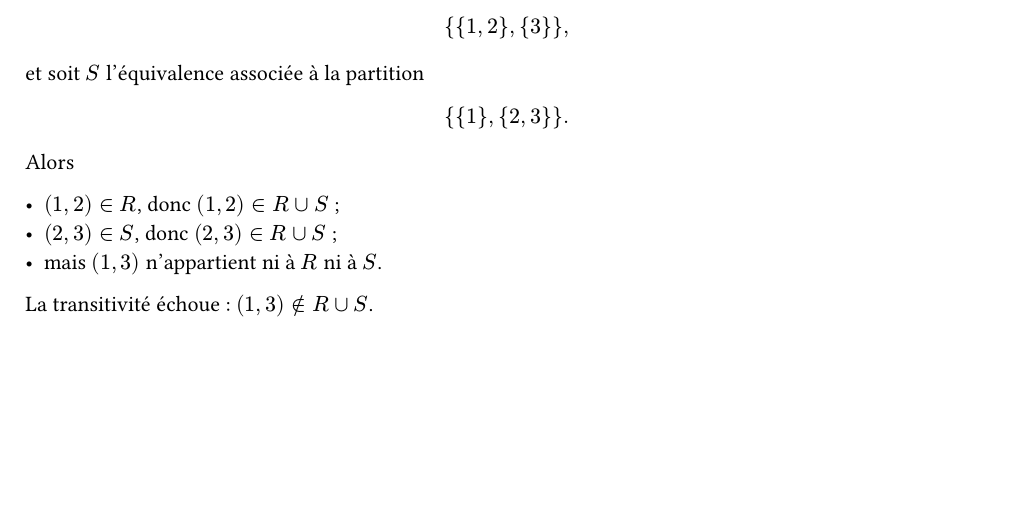
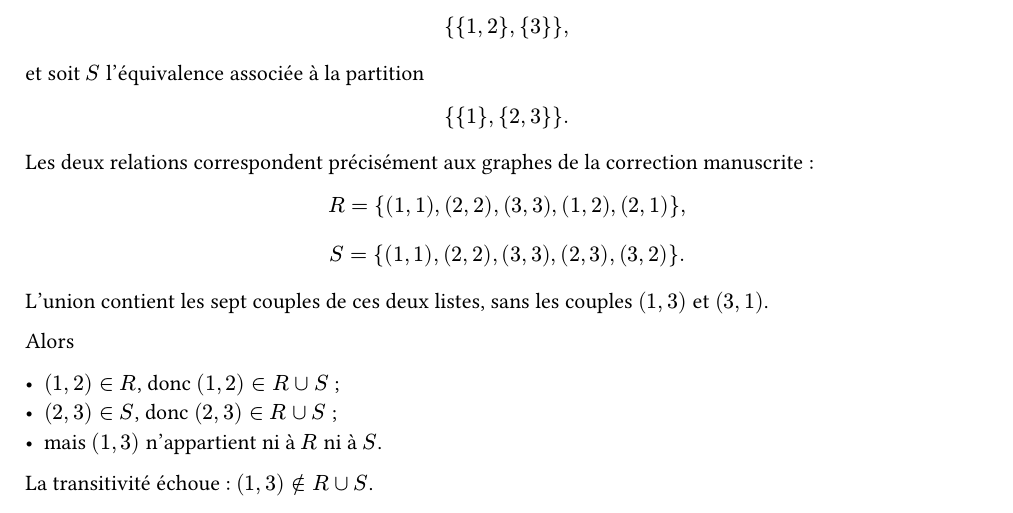
Before and after one commit to yxorcist/MIDL, a Typst document (01_methodes_discretes/TD/fiche04/exercices/ex05.typ): part of the page, cut so that both start at the same text, the shorter picture padded with empty space. Compiled offline with Typst 0.15.

Commit message:
notes(md): reconcile TD04 ex05 with complete handwritten union counterexample

```diff
--- a/01_methodes_discretes/TD/fiche04/exercices/ex05.typ
+++ b/01_methodes_discretes/TD/fiche04/exercices/ex05.typ
@@ -48,6 +48,18 @@ $
 \{\{1\},\{2,3\}\}.
 $
 
+Les deux relations correspondent précisément aux graphes de la correction manuscrite :
+
+$
+R=\{(1,1),(2,2),(3,3),(1,2),(2,1)\},
+$
+
+$
+S=\{(1,1),(2,2),(3,3),(2,3),(3,2)\}.
+$
+
+L'union contient les sept couples de ces deux listes, sans les couples $(1,3)$ et $(3,1)$.
+
 Alors
 
 - $(1,2) in R$, donc $(1,2) in R union S$ ;
```
Also changed, not shown: 01_methodes_discretes/TD/fiche04/exercices/ex05.typ (4 more changed lines).
